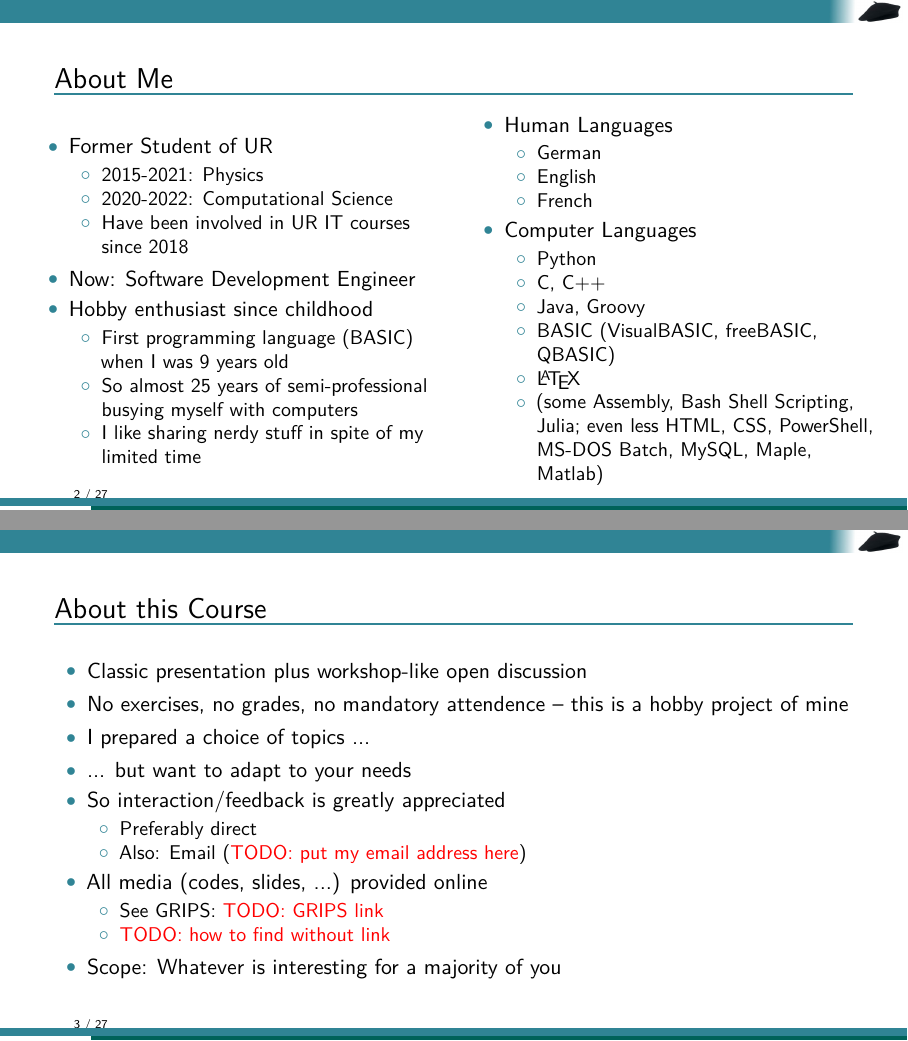
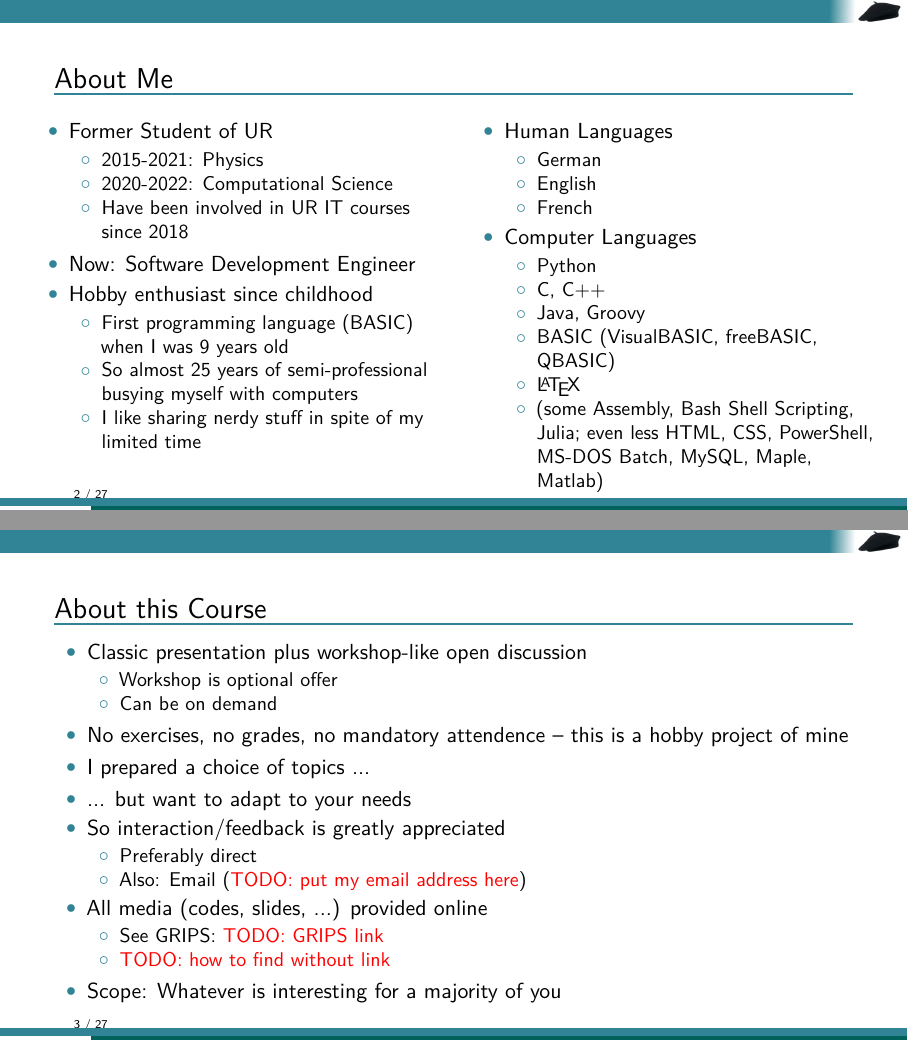
Before and after one commit to TheBlueChameleon/Py_ForScientists, LaTeX slides (slides/01_main_organizing.tex, which reads slides/01_content.tex): pages 2 and 3 of 27, joined at a grey line. Compiled offline with pdfLaTeX.

Commit message:
adds details on workshop concept

```diff
--- a/slides/01_content.tex
+++ b/slides/01_content.tex
@@ -8,7 +8,7 @@
 
 \begin{frame}{About Me}
 %
-\begin{columns}
+\begin{columns}[T]
 \column{.5\linewidth}
 \begin{itemize}
 \item Former Student of UR
@@ -54,6 +54,10 @@
 %
 \begin{itemize}
 \item Classic presentation plus workshop-like open discussion
+	\begin{itemize}
+	\item Workshop is optional offer
+	\item Can be on demand
+	\end{itemize}
 \item No exercises, no grades, no mandatory attendence -- this is a hobby project of mine
 \item I prepared a choice of topics ...
 \item ... but want to adapt to your needs
```
